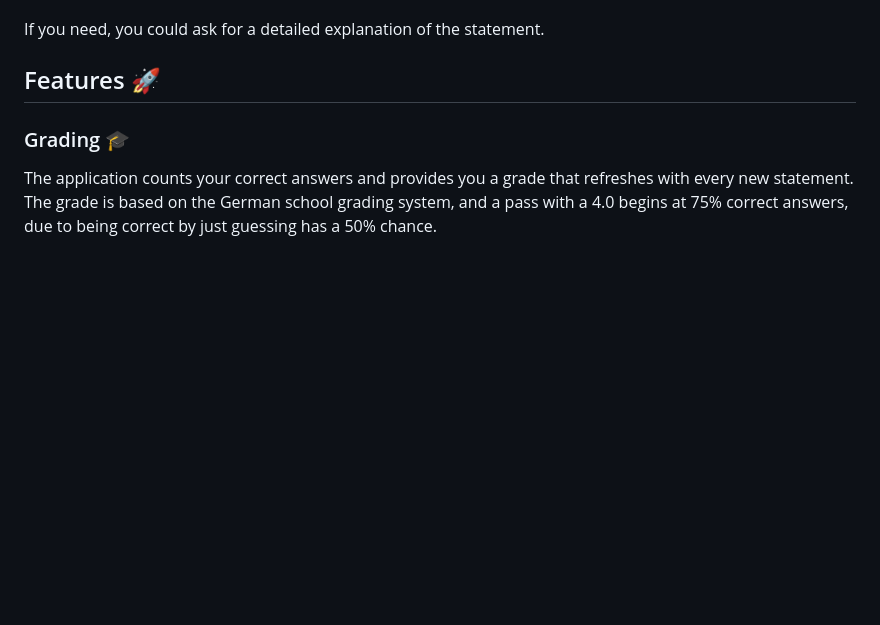
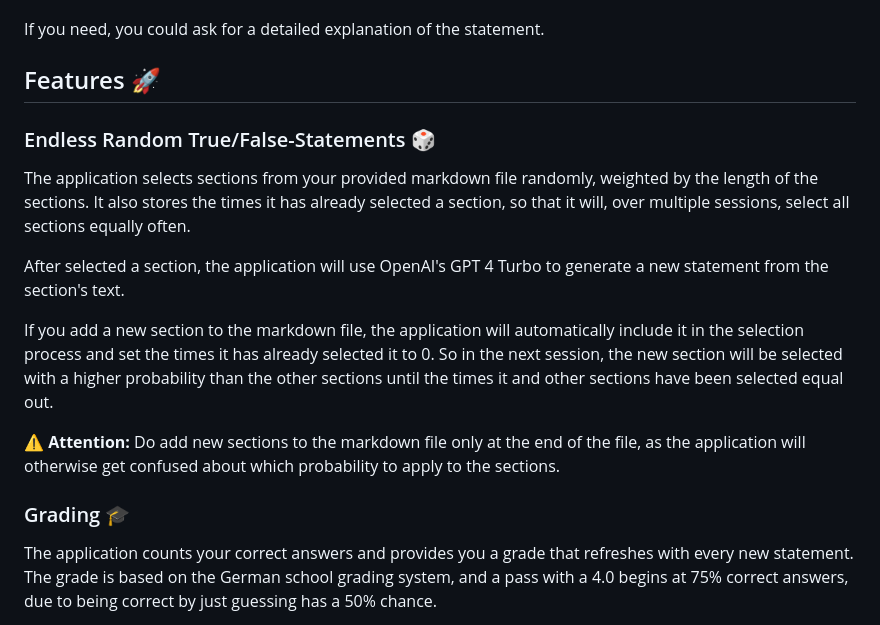
Before and after one commit to docmh/truthtrail, a Markdown page: README.md, the part around the change printed below. Drawn GitHub-style; blank space fills up the shorter version.

```diff
--- a/README.md
+++ b/README.md
@@ -5,6 +5,16 @@ TruthTrail lets you perform endless new true/false-quizzes from a markdown file
 If you need, you could ask for a detailed explanation of the statement.
 
 ## Features 🚀
+
+### Endless Random True/False-Statements 🎲
+
+The application selects sections from your provided markdown file randomly, weighted by the length of the sections. It also stores the times it has already selected a section, so that it will, over multiple sessions, select all sections equally often.
+
+After selected a section, the application will use OpenAI's GPT 4 Turbo to generate a new statement from the section's text.
+
+If you add a new section to the markdown file, the application will automatically include it in the selection process and set the times it has already selected it to 0. So in the next session, the new section will be selected with a higher probability than the other sections until the times it and other sections have been selected equal out.
+
+⚠️ **Attention:** Do add new sections to the markdown file only at the end of the file, as the application will otherwise get confused about which probability to apply to the sections.
 
 ### Grading 🎓
 
```
Also changed, not shown: other parts of README.md (+7 -13 lines).
